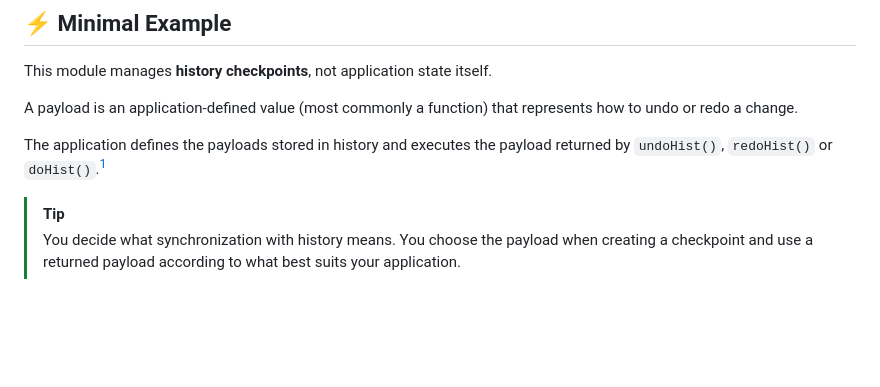
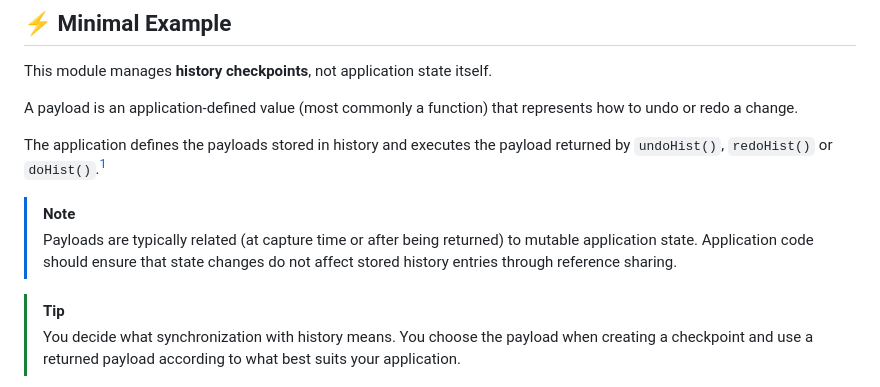
Before and after one commit to Dominic-Mayers/undo-manager-jit-tail, a Markdown page: README.md, the part around the change. GitHub-like rendering; blank space fills up the shorter version.

Commit message:
Add reminder about reference sharing in README.md

```diff
--- a/README.md
+++ b/README.md
@@ -85,6 +85,9 @@ that represents how to undo or redo a change.
 
 The application defines the payloads stored in history and executes
 the payload returned by `undoHist()`, `redoHist()` or `doHist()`.[^1]
+
+> [!NOTE]
+> Payloads are typically related (at capture time or after being returned) to mutable application state. Application code should ensure that state changes do not affect stored history entries through reference sharing.
 
 > [!TIP]
 > You decide what synchronization with history means.
```
